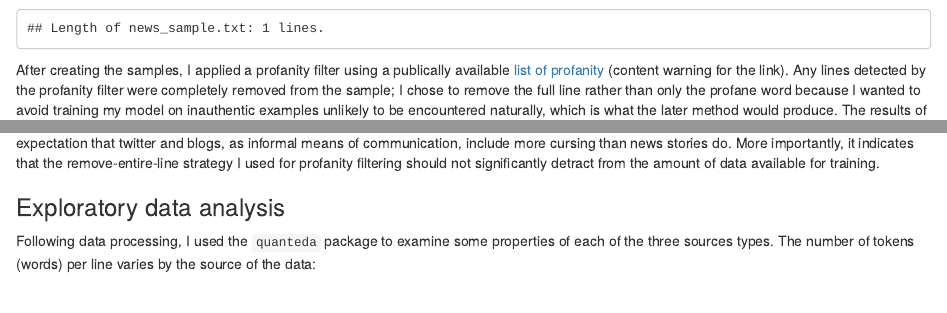
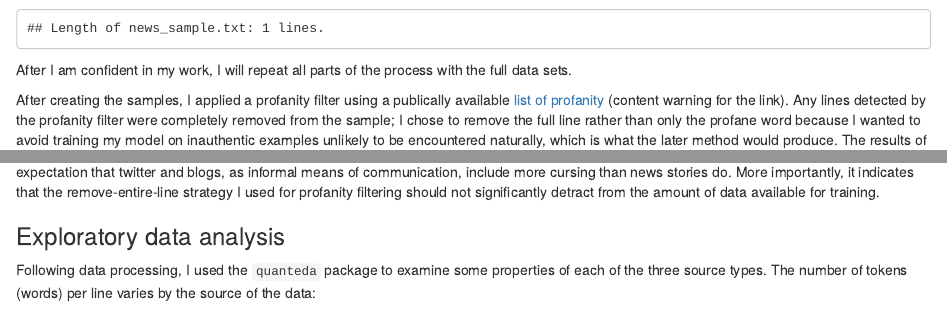
Before and after one commit to shackary/data-sci-capstone, an R Markdown document (report.Rmd): the page in a window 1100 px wide, from 400 px down, and a second part further down, joined at a grey line. Rendered offline with R 4.5, knitr and Pandoc, with nearby package versions; some code elsewhere in the file could not run offline.

Commit message:
final draft

````diff
--- a/report.Rmd
+++ b/report.Rmd
@@ -54,6 +54,9 @@ cat("Length of twitter_sample.txt:", as.character(length(twitter)), "lines.")
 cat("Length of blog_sample.txt:", as.character(length(blogs)), "lines.")
 cat("Length of news_sample.txt:", as.character(length(news)), "lines.")
 ```
+
+After I am confident in my work, I will repeat all parts of the process with the
+full data sets.
 
 After creating the samples, I applied a profanity filter using a publically
 available [list of profanity](https://github.com/RobertJGabriel/Google-profanity-words)
@@ -116,7 +119,7 @@ the amount of data available for training.
 ### Exploratory data analysis
 
 Following data processing, I used the `quanteda` package to examine some
-properties of each of the three sources types. The number of tokens (words) per
+properties of each of the three source types. The number of tokens (words) per
 line varies by the source of the data:
 
 ```{r line-lengths, echo = F}
````
Also changed, not shown: report.html (added).
